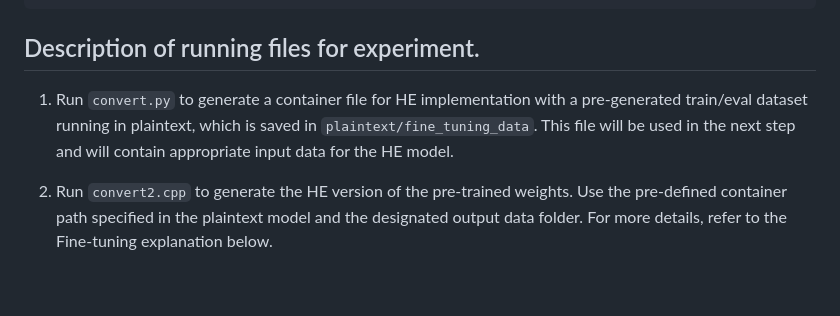
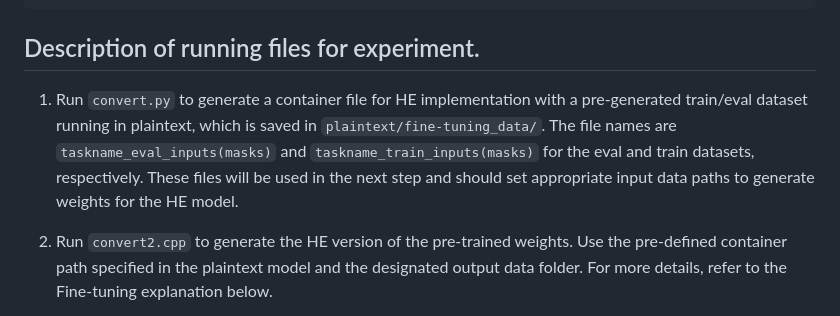
Before and after one commit to Donghwan-Rho/Encryption-friendly_LLM_Architecture, a Markdown page: ciphertext/README.md, the part around the change. GitHub-like rendering; blank space fills up the shorter version.

Commit message:
Update README.md
Add a detailed explanation for the file path

```diff
--- a/ciphertext/README.md
+++ b/ciphertext/README.md
@@ -32,7 +32,8 @@ export HELLM_KEY_PATH=./key
 
 ## Description of running files for experiment.
 
-1. Run `convert.py` to generate a container file for HE implementation with a pre-generated train/eval dataset running in plaintext, which is saved in `plaintext/fine_tuning_data`. This file will be used in the next step and will contain appropriate input data for the HE model.
+1. Run `convert.py` to generate a container file for HE implementation with a pre-generated train/eval dataset running in plaintext, which is saved in `plaintext/fine-tuning_data/`. The file names are `taskname_eval_inputs(masks)` and `taskname_train_inputs(masks)` for the eval and train datasets, respectively.
+These files will be used in the next step and should set appropriate input data paths to generate weights for the HE model.
 
 2. Run `convert2.cpp` to generate the HE version of the pre-trained weights. Use the pre-defined container path specified in the plaintext model and the designated output data folder. For more details, refer to the Fine-tuning explanation below.
 
```
